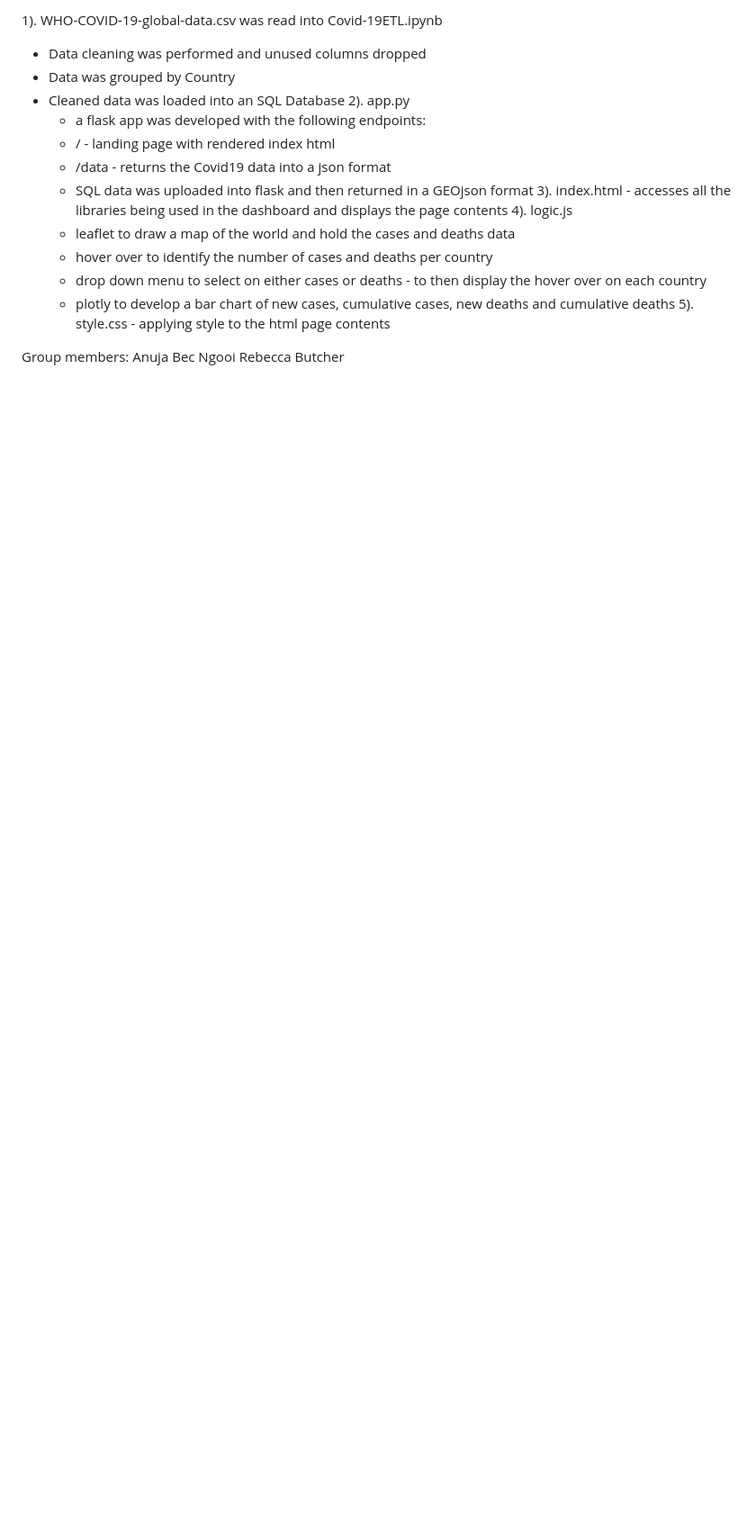
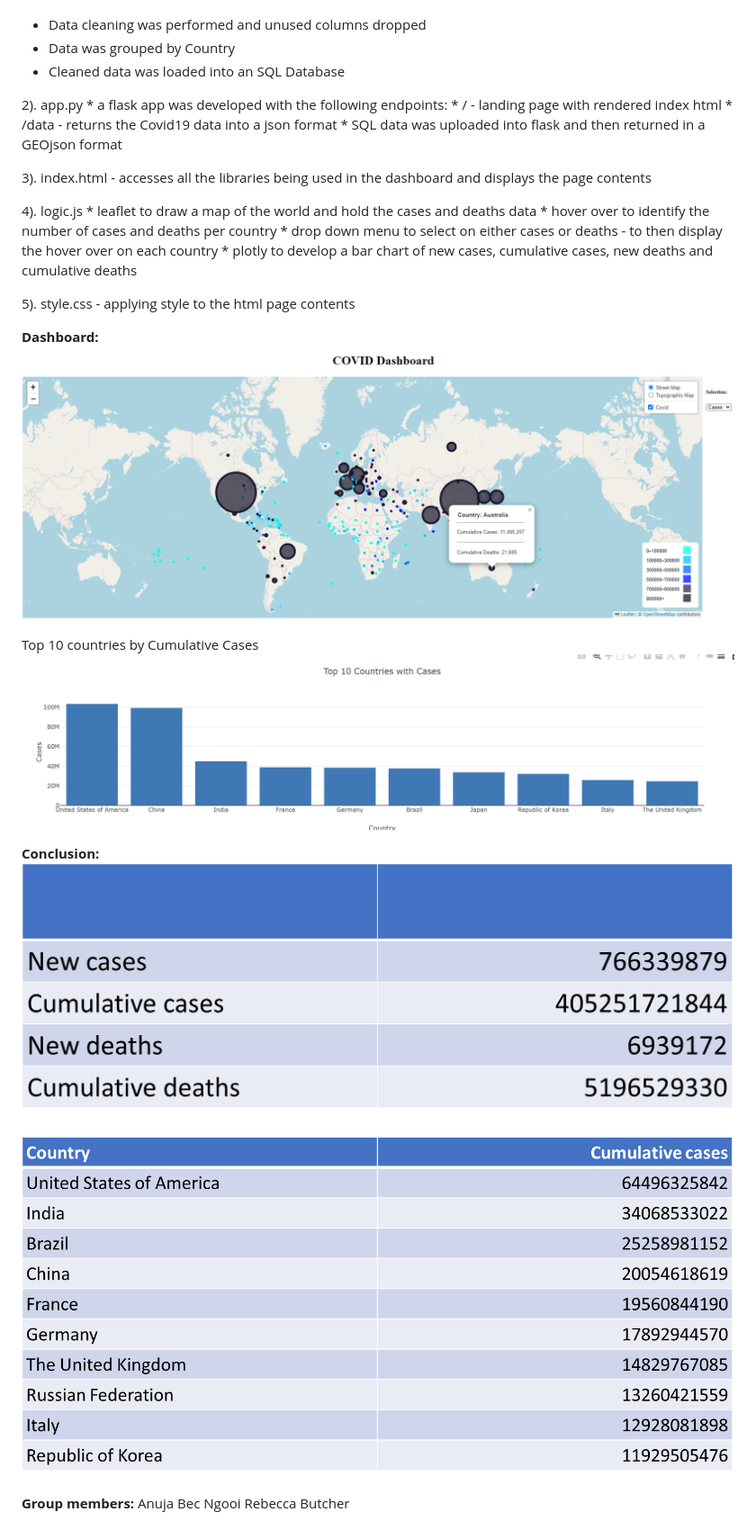
Before and after one commit to Anuja-y/Project-3, a Markdown page: README.md, the part around one of its changes. Shown at 90% size. Rendered like a GitHub page; pictures changed too: image-1.png (added), image-2.png (added), image-3.png (added); blank space fills up the shorter version.

```diff
--- a/README.md
+++ b/README.md
@@ -42,6 +45,17 @@ Implementation process:
 5). style.css - applying style to the html page contents
 
-Group members:
+**Dashboard:**
+![Alt text](image.png)
+
+Top 10 countries by Cumulative Cases
+![Alt text](image-1.png)
+
+**Conclusion:**
+![Alt text](image-2.png)
+
+![Alt text](image-3.png)
+
+**Group members:**
 Anuja
 Bec Ngooi
 Rebecca Butcher
```
Also changed, not shown: other parts of README.md (+7 -4 lines), 1 other file.
